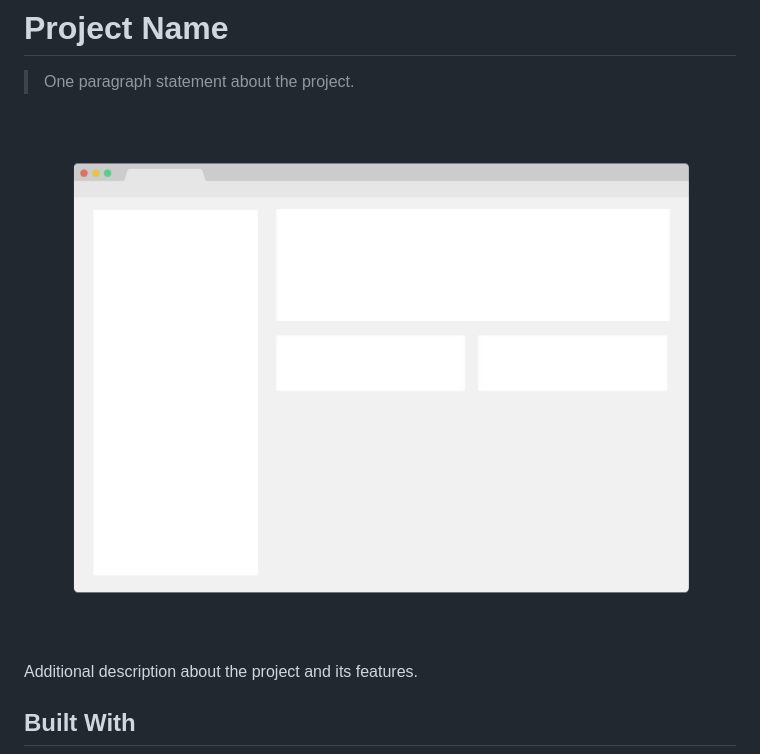
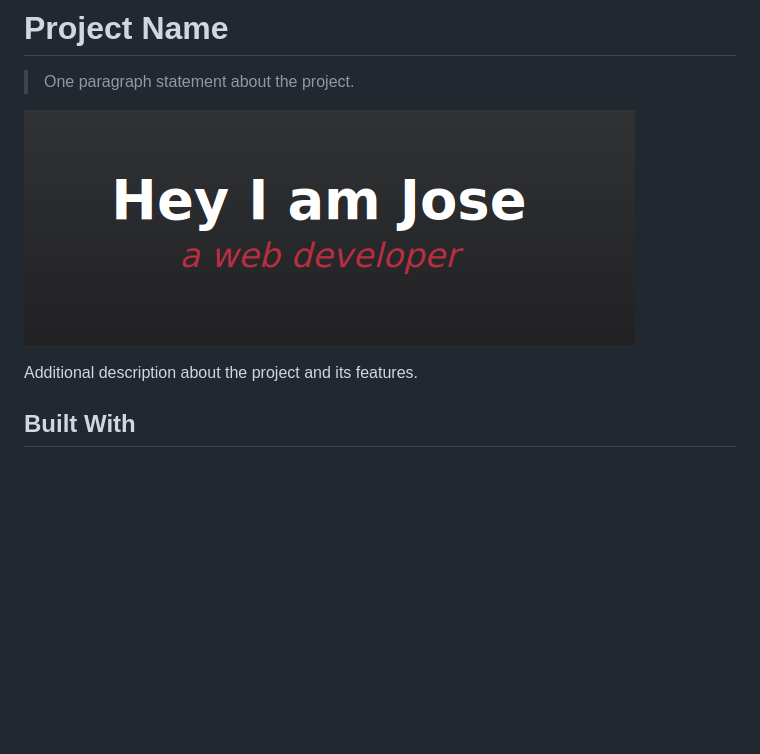
Before and after one commit to Josertgg/Personal-portafolio-webpage, a Markdown page: README.md, the part around the change. GitHub-like rendering; pictures changed too: Web.png (added); blank space fills up the shorter version.

Commit message:
End This Project

```diff
--- a/README.md
+++ b/README.md
@@ -4,7 +4,7 @@
 
 > One paragraph statement about the project.
 
-![screenshot](./app_screenshot.png)
+![screenshot](./Web.png)
 
 Additional description about the project and its features.
 
```
